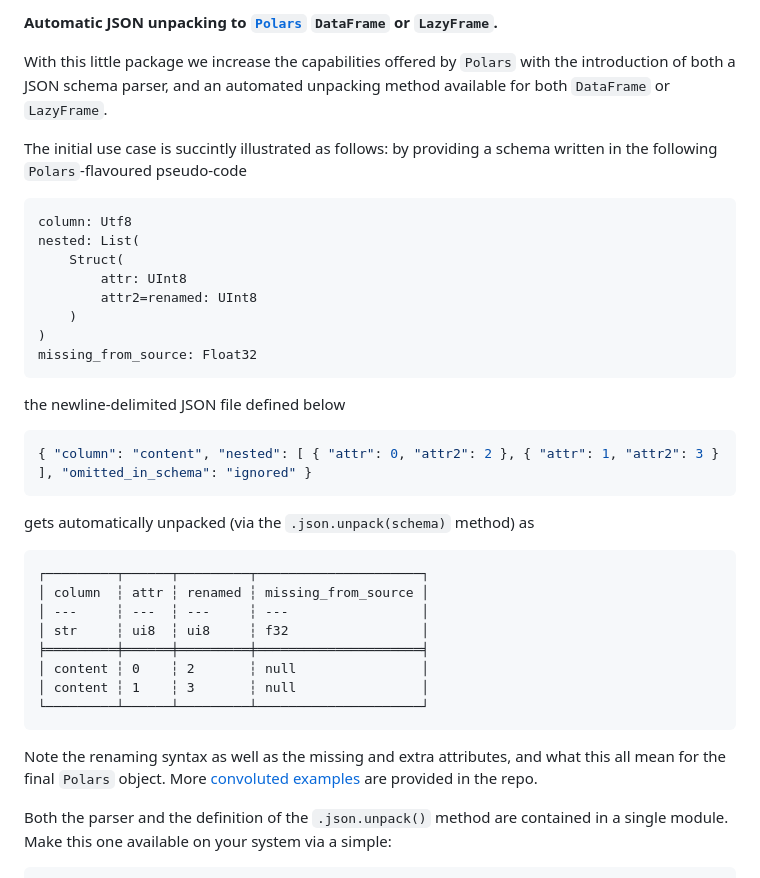
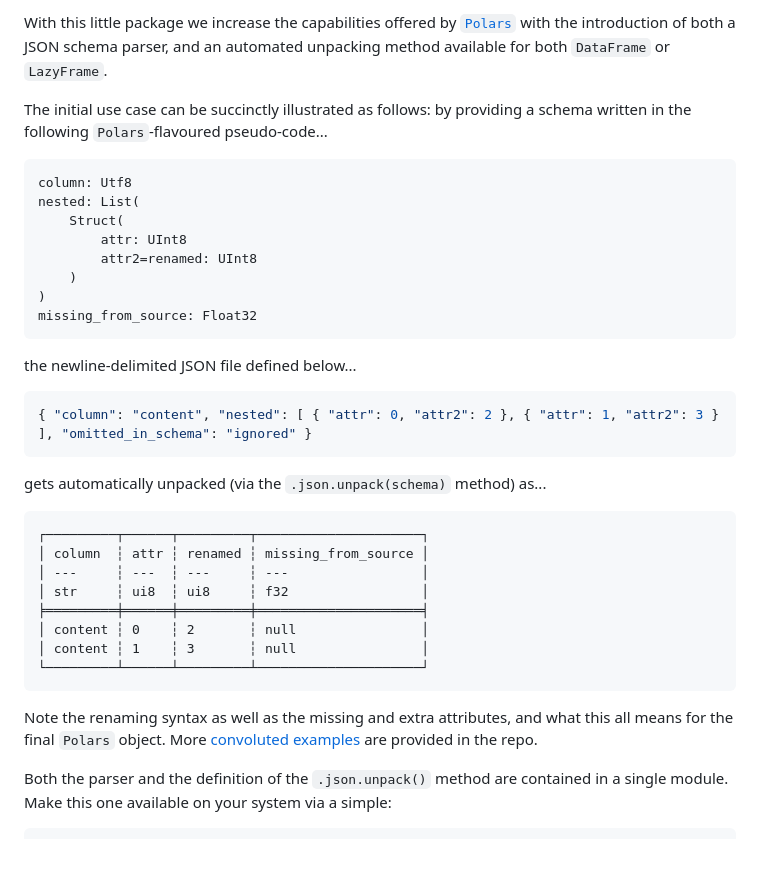
Before and after one commit to carnarez/polars-unpack, a Markdown page: README.md, the part around the change. GitHub-like rendering; blank space fills up the shorter version.

Commit message:
Typos (#7)

````diff
--- a/README.md
+++ b/README.md
@@ -1,11 +1,9 @@
-**Automatic JSON unpacking to [`Polars`](https://pola.rs) `DataFrame` or `LazyFrame`.**
+With this little package we increase the capabilities offered by
+[`Polars`](https://pola.rs) with the introduction of both a JSON schema parser, and an
+automated unpacking method available for both `DataFrame` or `LazyFrame`.
 
-With this little package we increase the capabilities offered by `Polars` with the
-introduction of both a JSON schema parser, and an automated unpacking method available
-for both `DataFrame` or `LazyFrame`.
-
-The initial use case is succintly illustrated as follows: by providing a schema written
-in the following `Polars`-flavoured pseudo-code
+The initial use case can be succinctly illustrated as follows: by providing a schema
+written in the following `Polars`-flavoured pseudo-code...
 
 ```text
 column: Utf8
@@ -18,13 +16,13 @@ nested: List(
 missing_from_source: Float32
 ```
 
-the newline-delimited JSON file defined below
+the newline-delimited JSON file defined below...
 
 ```json
 { "column": "content", "nested": [ { "attr": 0, "attr2": 2 }, { "attr": 1, "attr2": 3 } ], "omitted_in_schema": "ignored" }
 ```
 
-gets automatically unpacked (via the `.json.unpack(schema)` method) as
+gets automatically unpacked (via the `.json.unpack(schema)` method) as...
 
 ```text
 ┌─────────┬──────┬─────────┬─────────────────────┐
@@ -38,7 +36,7 @@ gets automatically unpacked (via the `.json.unpack(schema)` method) as
 ```
 
 Note the renaming syntax as well as the missing and extra attributes, and what this all
-mean for the final `Polars` object. More
+means for the final `Polars` object. More
 [convoluted examples](https://github.com/carnarez/polars-unpack/tree/master/samples) are
 provided in the repo.
 
````
